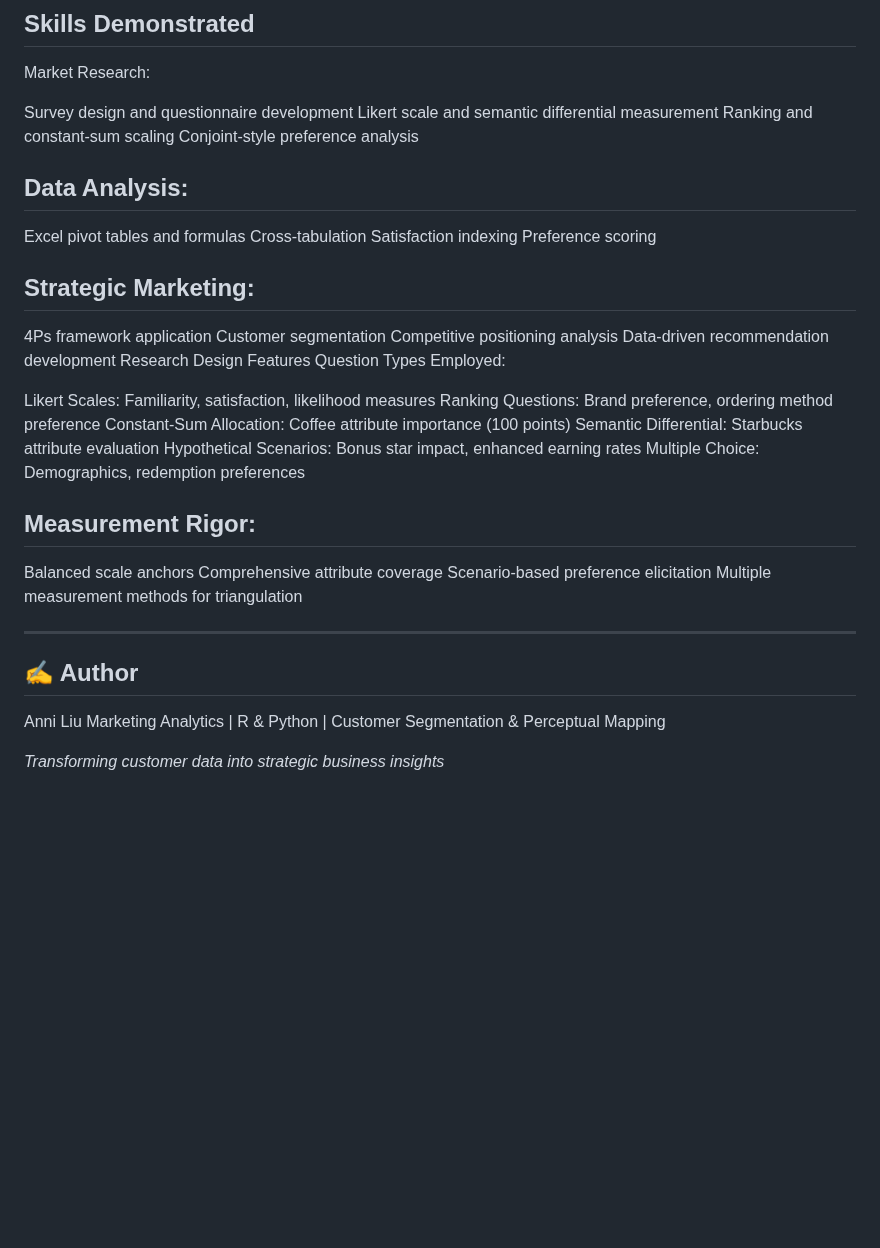
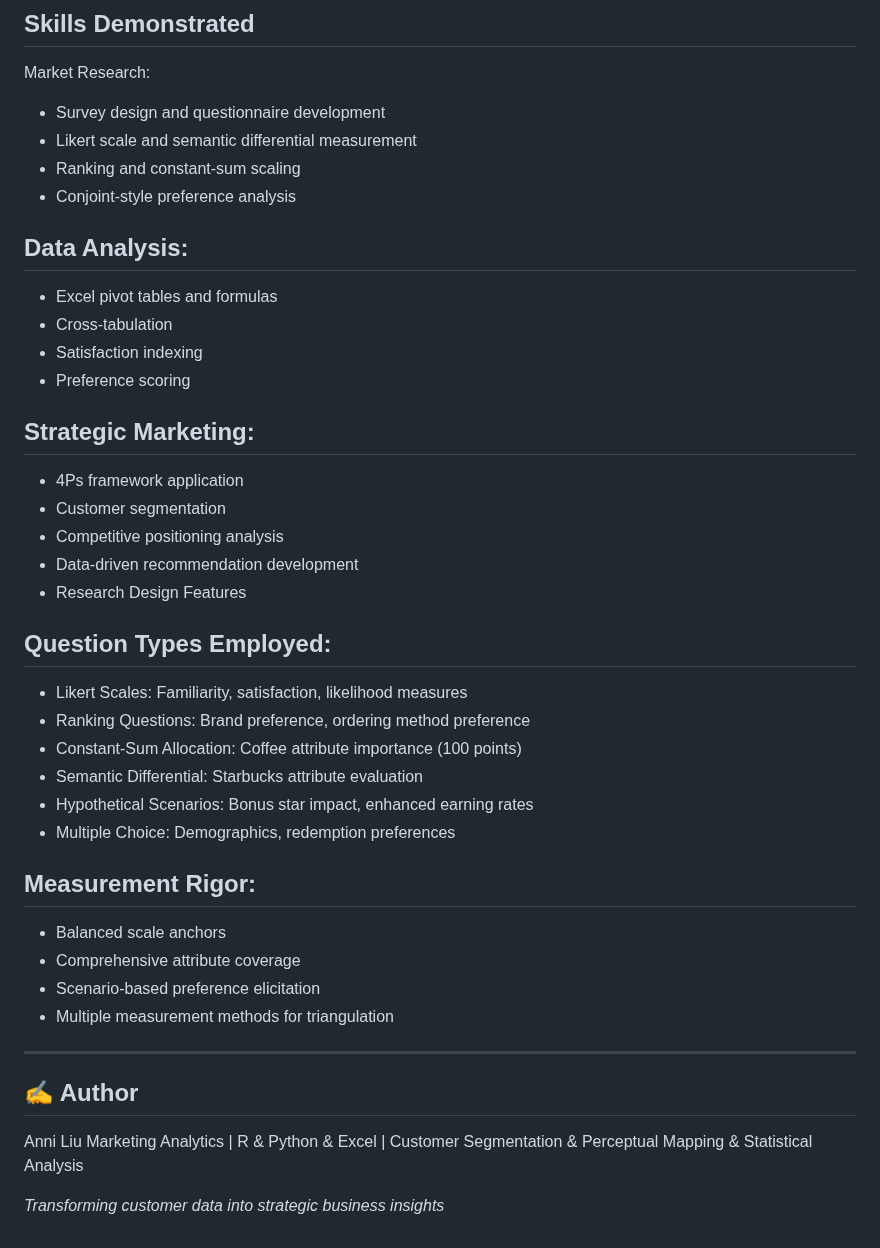
Before and after one commit to anniliu0502/Marketing-Analytics-Portfolio, a Markdown page: README.md, the part around the change. Drawn GitHub-style; blank space fills up the shorter version.

```diff
--- a/README.md
+++ b/README.md
@@ -172,46 +172,47 @@ The report includes:
 ## Skills Demonstrated
 Market Research:
 
-Survey design and questionnaire development
-Likert scale and semantic differential measurement
-Ranking and constant-sum scaling
-Conjoint-style preference analysis
+- Survey design and questionnaire development
+- Likert scale and semantic differential measurement
+- Ranking and constant-sum scaling
+- Conjoint-style preference analysis
 
 ## Data Analysis:
 
-Excel pivot tables and formulas
-Cross-tabulation
-Satisfaction indexing
-Preference scoring
+- Excel pivot tables and formulas
+- Cross-tabulation
+- Satisfaction indexing
+- Preference scoring
 
 ## Strategic Marketing:
 
-4Ps framework application
-Customer segmentation
-Competitive positioning analysis
-Data-driven recommendation development
-Research Design Features
-Question Types Employed:
+- 4Ps framework application
+- Customer segmentation
+- Competitive positioning analysis
+- Data-driven recommendation development
+- Research Design Features
 
-Likert Scales: Familiarity, satisfaction, likelihood measures
-Ranking Questions: Brand preference, ordering method preference
-Constant-Sum Allocation: Coffee attribute importance (100 points)
-Semantic Differential: Starbucks attribute evaluation
-Hypothetical Scenarios: Bonus star impact, enhanced earning rates
-Multiple Choice: Demographics, redemption preferences
+## Question Types Employed:
+
+- Likert Scales: Familiarity, satisfaction, likelihood measures
+- Ranking Questions: Brand preference, ordering method preference
+- Constant-Sum Allocation: Coffee attribute importance (100 points)
+- Semantic Differential: Starbucks attribute evaluation
+- Hypothetical Scenarios: Bonus star impact, enhanced earning rates
+- Multiple Choice: Demographics, redemption preferences
 
 ## Measurement Rigor:
 
-Balanced scale anchors
-Comprehensive attribute coverage
-Scenario-based preference elicitation
-Multiple measurement methods for triangulation
+- Balanced scale anchors
+- Comprehensive attribute coverage
+- Scenario-based preference elicitation
+- Multiple measurement methods for triangulation
 
 
 ---
 
  ## ✍️ Author
 Anni Liu
-Marketing Analytics | R & Python | Customer Segmentation & Perceptual Mapping
+Marketing Analytics | R & Python & Excel | Customer Segmentation & Perceptual Mapping & Statistical Analysis
 
 _Transforming customer data into strategic business insights_
```
